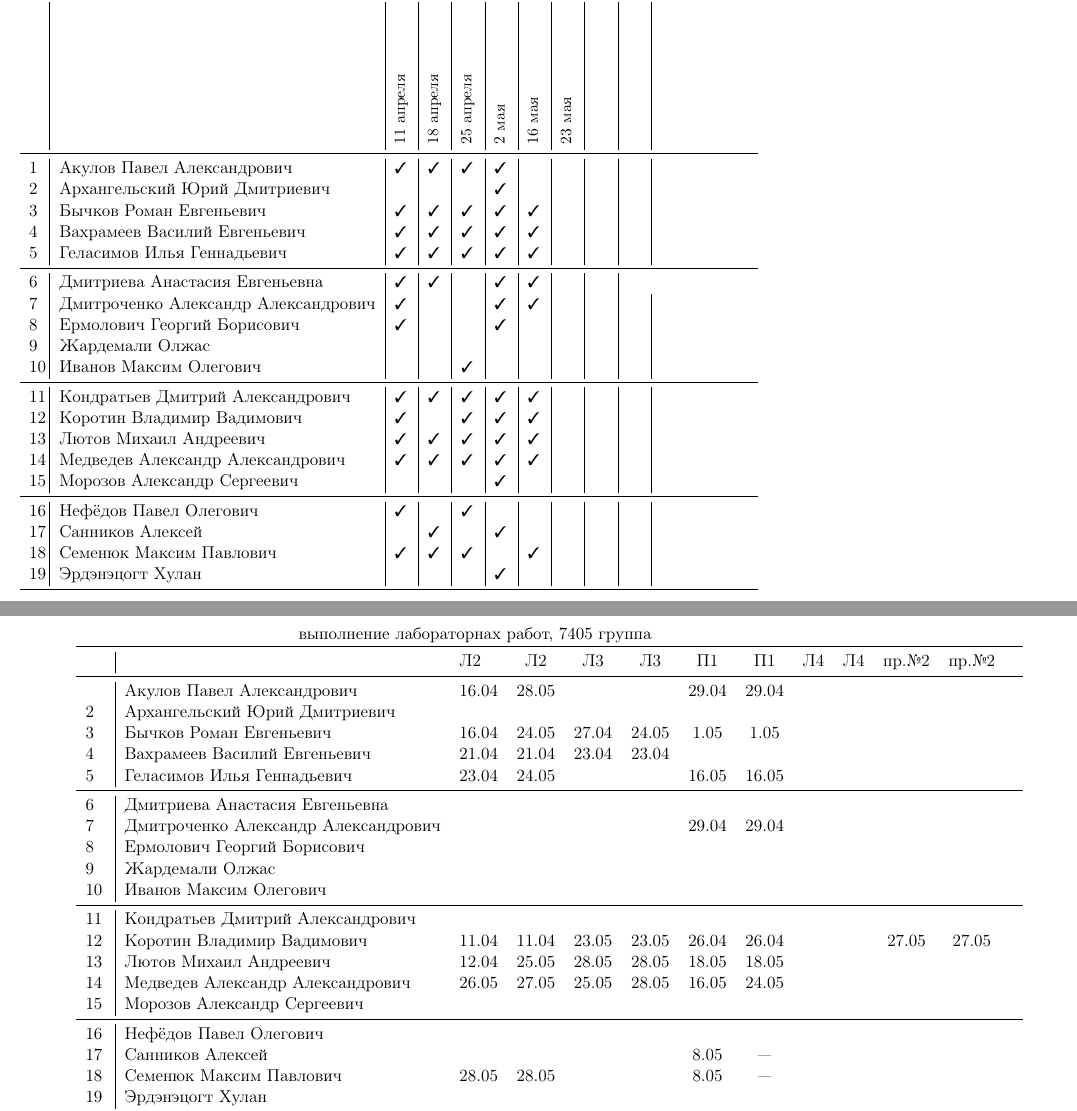
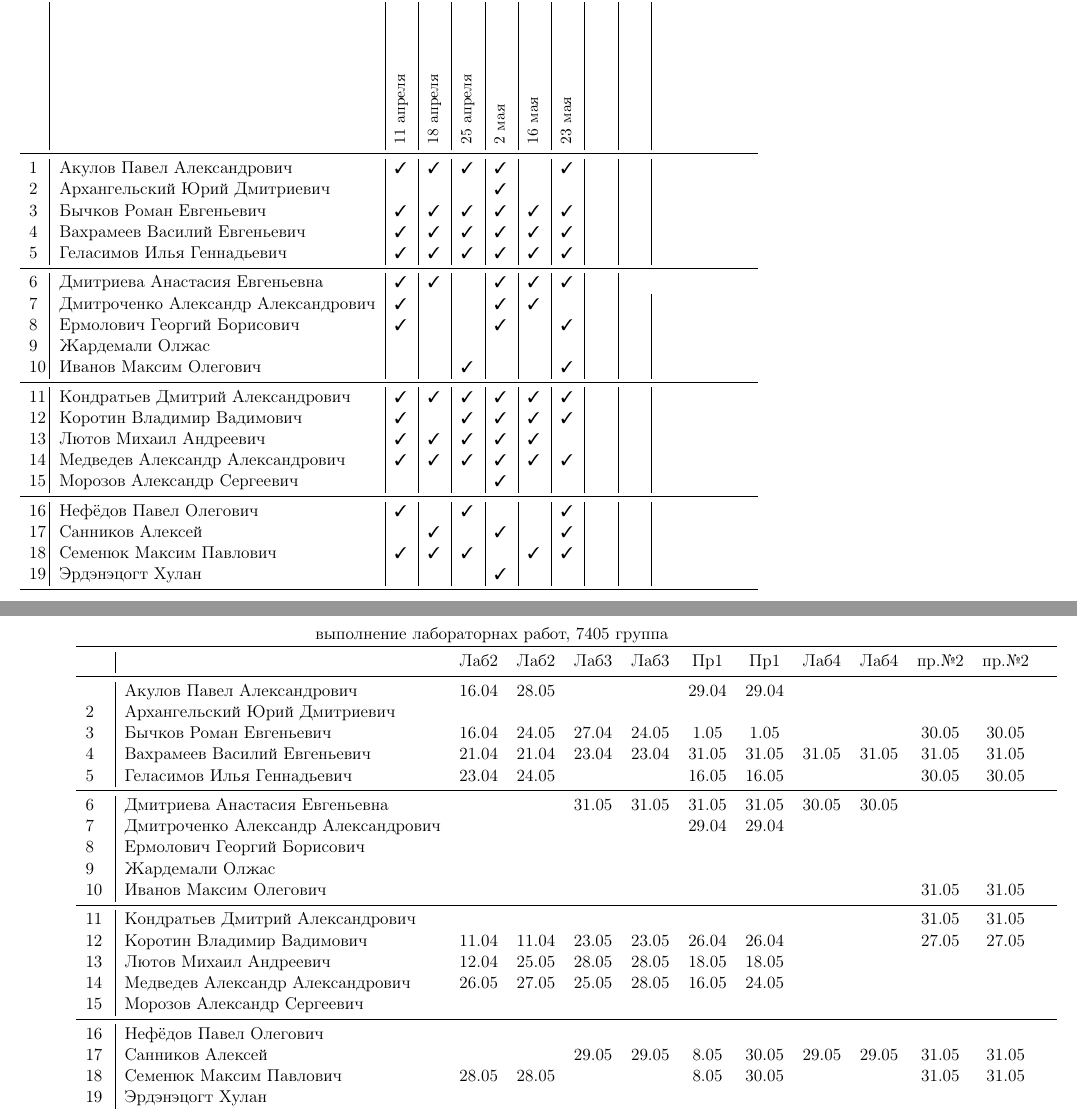
Before and after one commit to trot-t/Power_electronics_Lab2020, a LaTeX document (7405.tex): two parts of pages 1 and 2 of 3, joined at a grey line, cut so that both start at the same text. Compiled offline with pdfLaTeX.

Commit message:
посещаемость 30гоо мая

```diff
--- a/7405.tex
+++ b/7405.tex
@@ -119,27 +119,27 @@
 &\rotatebox{90}{\rlap{\small }}
 \\
 \midrule
-1\,&Акулов Павел Александрович           \ok\ok\ok\ok\no&&&\\
+1\,&Акулов Павел Александрович           \ok\ok\ok\ok\no\ok&&\\
 2\,&Архангельский Юрий Дмитриевич        \no\no\no\ok\no&&&\\
-3\,&Бычков Роман Евгеньевич              \ok\ok\ok\ok\ok&&&\\
-4\,&Вахрамеев Василий Евгеньевич         \ok\ok\ok\ok\ok&&&\\
-5\,&Геласимов Илья Геннадьевич           \ok\ok\ok\ok\ok&&&\\
+3\,&Бычков Роман Евгеньевич              \ok\ok\ok\ok\ok\ok&&\\
+4\,&Вахрамеев Василий Евгеньевич         \ok\ok\ok\ok\ok\ok&&\\
+5\,&Геласимов Илья Геннадьевич           \ok\ok\ok\ok\ok\ok&&\\
 \midrule
-6\,&Дмитриева Анастасия Евгеньевна       \ok\ok\no\ok\ok&&\\
+6\,&Дмитриева Анастасия Евгеньевна       \ok\ok\no\ok\ok\ok&\\
 7\,&Дмитроченко Александр Александрович  \ok\no\no\ok\ok&&&\\
-8\,&Ермолович Георгий Борисович          \ok\no\no\ok\no&&&\\
+8\,&Ермолович Георгий Борисович          \ok\no\no\ok\no\ok&&\\
 9\,&Жардемали Олжас                      \no\no\no\no\no&&&\\
-10\,&Иванов Максим Олегович              \no\no\ok\no\no&&&\\
+10\,&Иванов Максим Олегович              \no\no\ok\no\no\ok&&\\
 \midrule
-11\,&Кондратьев Дмитрий Александрович    \ok\ok\ok\ok\ok&&&\\
-12\,&Коротин Владимир Вадимович          \ok\no\ok\ok\ok&&&\\
+11\,&Кондратьев Дмитрий Александрович    \ok\ok\ok\ok\ok\ok&&\\
+12\,&Коротин Владимир Вадимович          \ok\no\ok\ok\ok\ok&&\\
 13\,&Лютов Михаил Андреевич              \ok\ok\ok\ok\ok&&&\\
-14\,&Медведев Александр Александрович    \ok\ok\ok\ok\ok&&&\\
+14\,&Медведев Александр Александрович    \ok\ok\ok\ok\ok\ok&&\\
 15\,&Морозов Александр Сергеевич         \no\no\no\ok\no&&&\\
 \midrule
-16\,&Нефёдов Павел Олегович              \ok\no\ok\no\no&&&\\
-17\,&Санников Алексей                    \no\ok\no\ok\no&&&\\
-18\,&Семенюк Максим Павлович             \ok\ok\ok\no\ok&&&\\
+16\,&Нефёдов Павел Олегович              \ok\no\ok\no\no\ok&&\\
+17\,&Санников Алексей                    \no\ok\no\ok\no\ok&&\\
+18\,&Семенюк Максим Павлович             \ok\ok\ok\no\ok\ok&&\\
 19\,&Эрдэнэцогт Хулан                    \no\no\no\ok\no&&&\\
 \bottomrule
 \end{tabular}
@@ -152,29 +152,29 @@
 \begin{tabular}{l|llccccccccccccc}
 \multicolumn{10}{c}{выполнение лабораторнах работ, 7405 группа} \\
 \toprule
-	&&Л2&Л2& Л3&Л3& П1&П1& Л4&Л4&пр.№2&пр.№2\\
+	                                  &&Лаб2&Лаб2 & Лаб3&Лаб3& Пр1&Пр1& Лаб4&Лаб4&пр.№2&пр.№2\\
 \midrule
 \,&Акулов Павел Александрович             &16.04&28.05&     &     &29.04&29.04&&&\\
 2\,&Архангельский Юрий Дмитриевич         &     &     &     &     &&&&\\
-3\,&Бычков Роман Евгеньевич               &16.04&24.05&27.04&24.05& 1.05& 1.05&&&\\
-4\,&Вахрамеев Василий Евгеньевич          &21.04&21.04&23.04&23.04&&&&\\
-5\,&Геласимов Илья Геннадьевич            &23.04&24.05&     &     &16.05&16.05&&\\
+3\,&Бычков Роман Евгеньевич               &16.04&24.05&27.04&24.05& 1.05& 1.05&&&30.05&30.05\\
+4\,&Вахрамеев Василий Евгеньевич          &21.04&21.04&23.04&23.04&31.05&31.05&31.05 &31.05&31.05&31.05\\
+5\,&Геласимов Илья Геннадьевич            &23.04&24.05&     &     &16.05&16.05&      &     &30.05&30.05\\
 \midrule
-6\,&Дмитриева Анастасия Евгеньевна        &     &     &     &     &&&&\\
+6\,&Дмитриева Анастасия Евгеньевна        &     &     &31.05&31.05&31.05&31.05&30.05&30.05&\\
 7\,&Дмитроченко Александр Александрович   &     &     &     &     &29.04&29.04&&&\\
 8\,&Ермолович Георгий Борисович           &     &     &     &     &&&&\\
 9\,&Жардемали Олжас                       &     &     &     &     &&&&\\
-10\,&Иванов Максим Олегович               &&&&&&&&\\
+10\,&Иванов Максим Олегович               &     &     &     &     &     &     &     &      &31.05&31.05\\
 \midrule
-11\,&Кондратьев Дмитрий Александрович     &&&&&&&&\\
-12\,&Коротин Владимир Вадимович           &11.04&11.04&23.05&23.05&26.04&26.04&&&27.05&27.05&\\
+11\,&Кондратьев Дмитрий Александрович     &     &     &     &     &     &     &     &     &31.05&31.05\\
+12\,&Коротин Владимир Вадимович           &11.04&11.04&23.05&23.05&26.04&26.04&     &     &27.05&27.05&\\
 13\,&Лютов Михаил Андреевич               &12.04&25.05&28.05&28.05&18.05&18.05&&\\
 14\,&Медведев Александр Александрович     &26.05&27.05&25.05&28.05&16.05&24.05&&\\
 15\,&Морозов Александр Сергеевич          &&&&&&&&\\
 \midrule
 16\,&Нефёдов Павел Олегович               &&&&&&&&\\
-17\,&Санников Алексей                     &     &     &     &     & 8.05& --- &&&\\
-18\,&Семенюк Максим Павлович              &28.05&28.05&     &     & 8.05& --- &&&\\
+17\,&Санников Алексей                     &     &     &29.05&29.05& 8.05&30.05&29.05&29.05&31.05&31.05\\
+18\,&Семенюк Максим Павлович              &28.05&28.05&     &     & 8.05&30.05&     &     &31.05&31.05\\
 19\,&Эрдэнэцогт Хулан                     &&&&&&&&\\
 \bottomrule
 \end{tabular}
```
Also changed, not shown: 7405.pdf.
